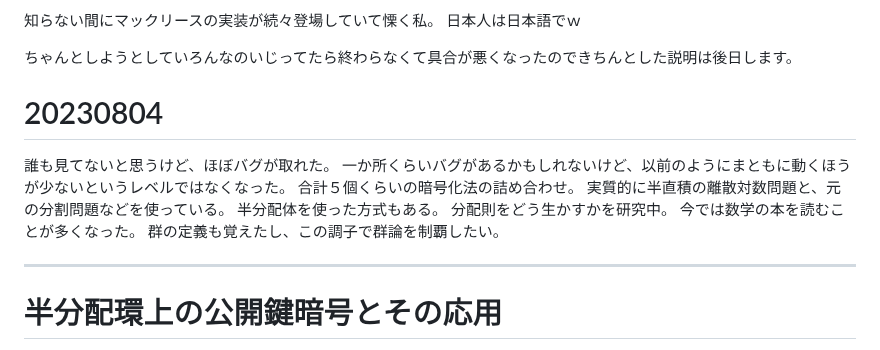
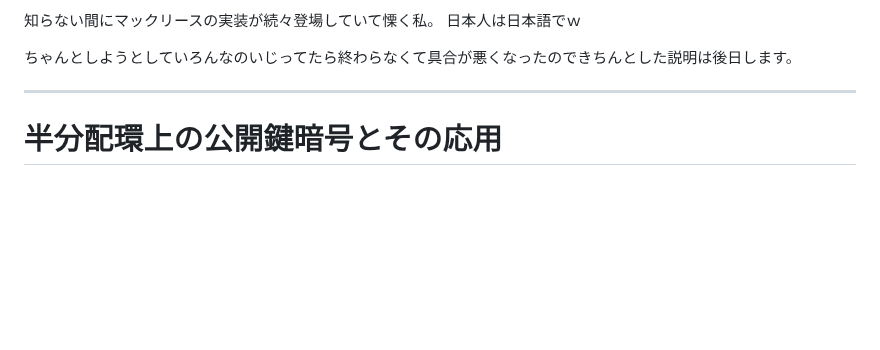
Before and after one commit to anang0g0/ENDLP, a Markdown page: README.md, the part around the change. Rendered like a GitHub page; blank space fills up the shorter version.

```diff
--- a/README.md
+++ b/README.md
@@ -12,17 +12,7 @@ Precious Autumn Leaves.
 
 ちゃんとしようとしていろんなのいじってたら終わらなくて具合が悪くなったのできちんとした説明は後日します。
 
-# 20230804
-誰も見てないと思うけど、ほぼバグが取れた。
-一か所くらいバグがあるかもしれないけど、以前のようにまともに動くほうが少ないというレベルではなくなった。
-合計５個くらいの暗号化法の詰め合わせ。
-実質的に半直積の離散対数問題と、元の分割問題などを使っている。
-半分配体を使った方式もある。
-分配則をどう生かすかを研究中。
-今では数学の本を読むことが多くなった。
-群の定義も覚えたし、この調子で群論を制覇したい。
-
----
+-----
 # 半分配環上の公開鍵暗号とその応用
 （Rafrecia）
 
```
